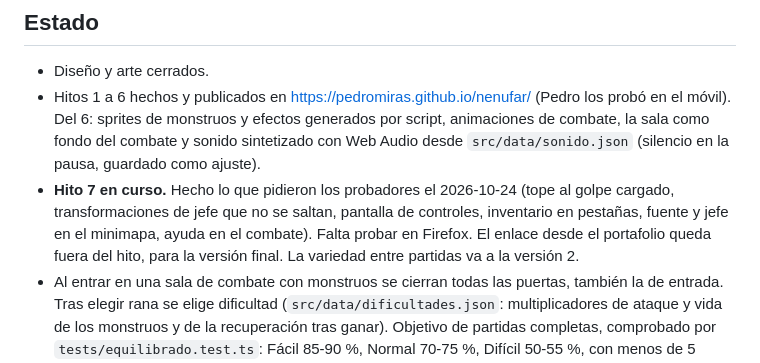
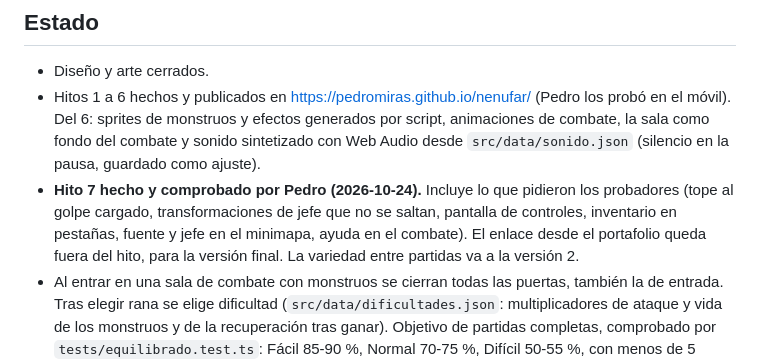
Before and after one commit to PEDROMIRAS/nenufar, a Markdown page: CLAUDE.md, the part around the change. Rendered like a GitHub page.

Commit message:
CLAUDE.md: hito 7 comprobado
Co-Authored-By: Claude Opus 5.5 <noreply@anthropic.com>

```diff
--- a/CLAUDE.md
+++ b/CLAUDE.md
@@ -11,7 +11,7 @@ Si el diseño y este archivo discrepan, manda el documento; avisa de la discrepa
 
 - Diseño y arte cerrados.
 - Hitos 1 a 6 hechos y publicados en https://pedromiras.github.io/nenufar/ (Pedro los probó en el móvil). Del 6: sprites de monstruos y efectos generados por script, animaciones de combate, la sala como fondo del combate y sonido sintetizado con Web Audio desde `src/data/sonido.json` (silencio en la pausa, guardado como ajuste).
-- **Hito 7 en curso.** Hecho lo que pidieron los probadores el 2026-10-24 (tope al golpe cargado, transformaciones de jefe que no se saltan, pantalla de controles, inventario en pestañas, fuente y jefe en el minimapa, ayuda en el combate). Falta probar en Firefox. El enlace desde el portafolio queda fuera del hito, para la versión final. La variedad entre partidas va a la versión 2.
+- **Hito 7 hecho y comprobado por Pedro (2026-10-24).** Incluye lo que pidieron los probadores (tope al golpe cargado, transformaciones de jefe que no se saltan, pantalla de controles, inventario en pestañas, fuente y jefe en el minimapa, ayuda en el combate). El enlace desde el portafolio queda fuera del hito, para la versión final. La variedad entre partidas va a la versión 2.
 - Al entrar en una sala de combate con monstruos se cierran todas las puertas, también la de entrada. Tras elegir rana se elige dificultad (`src/data/dificultades.json`: multiplicadores de ataque y vida de los monstruos y de la recuperación tras ganar). Objetivo de partidas completas, comprobado por `tests/equilibrado.test.ts`: Fácil 85-90 %, Normal 70-75 %, Difícil 50-55 %, con menos de 5 puntos entre heroínas.
 - La "decisión interesante" del combate es el golpe cargado que el monstruo anuncia un turno antes (Limo, poder 3); defender solo si no se puede rematar antes es la mejor estrategia (simulado).
 - Zonas en "ramas de 3" (8/11/14 salas): el inicio con 1 puerta y cada sala de paso con la de llegada + 3 nuevas. Decidido en el hito 2 y ya reflejado en el documento.
```
